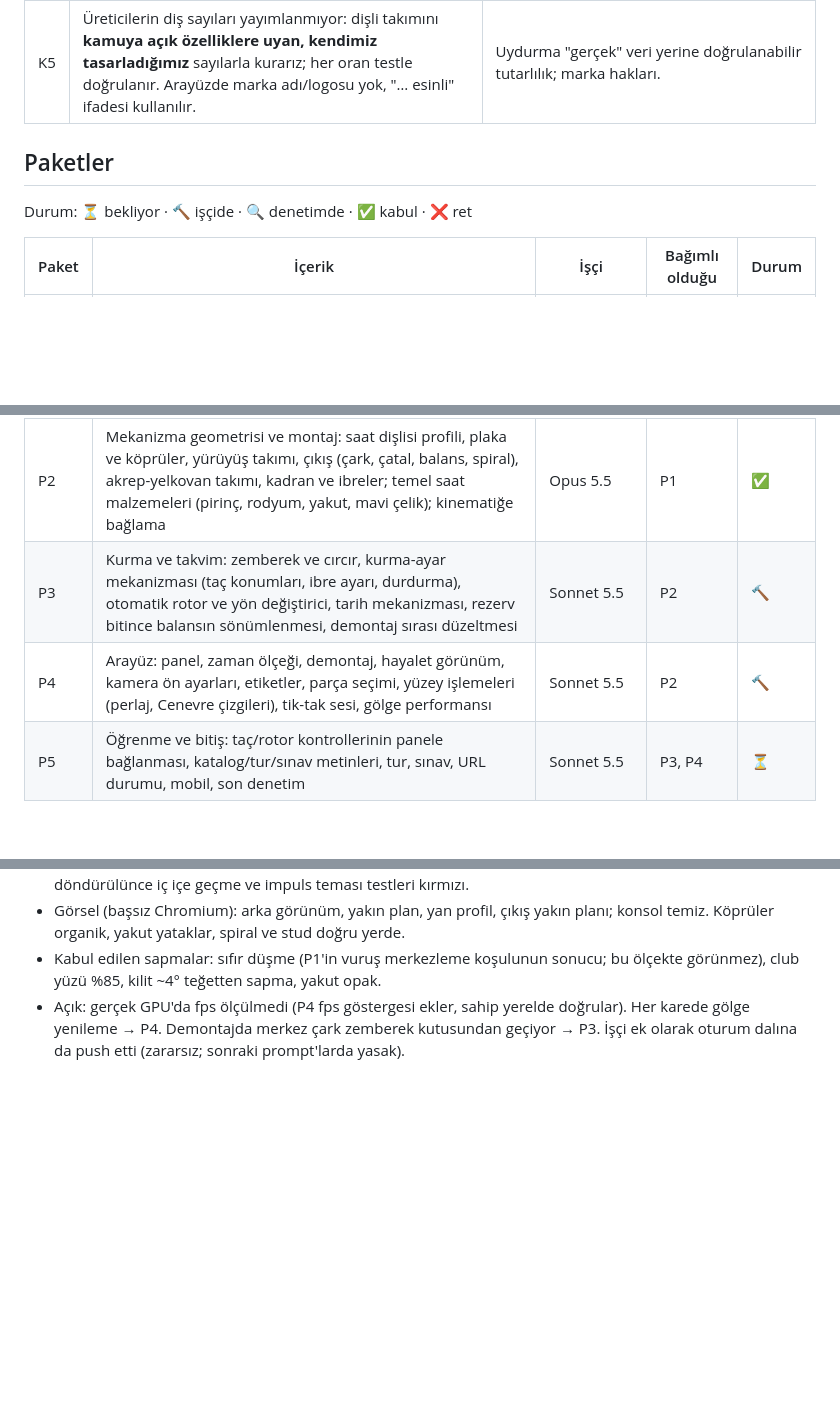
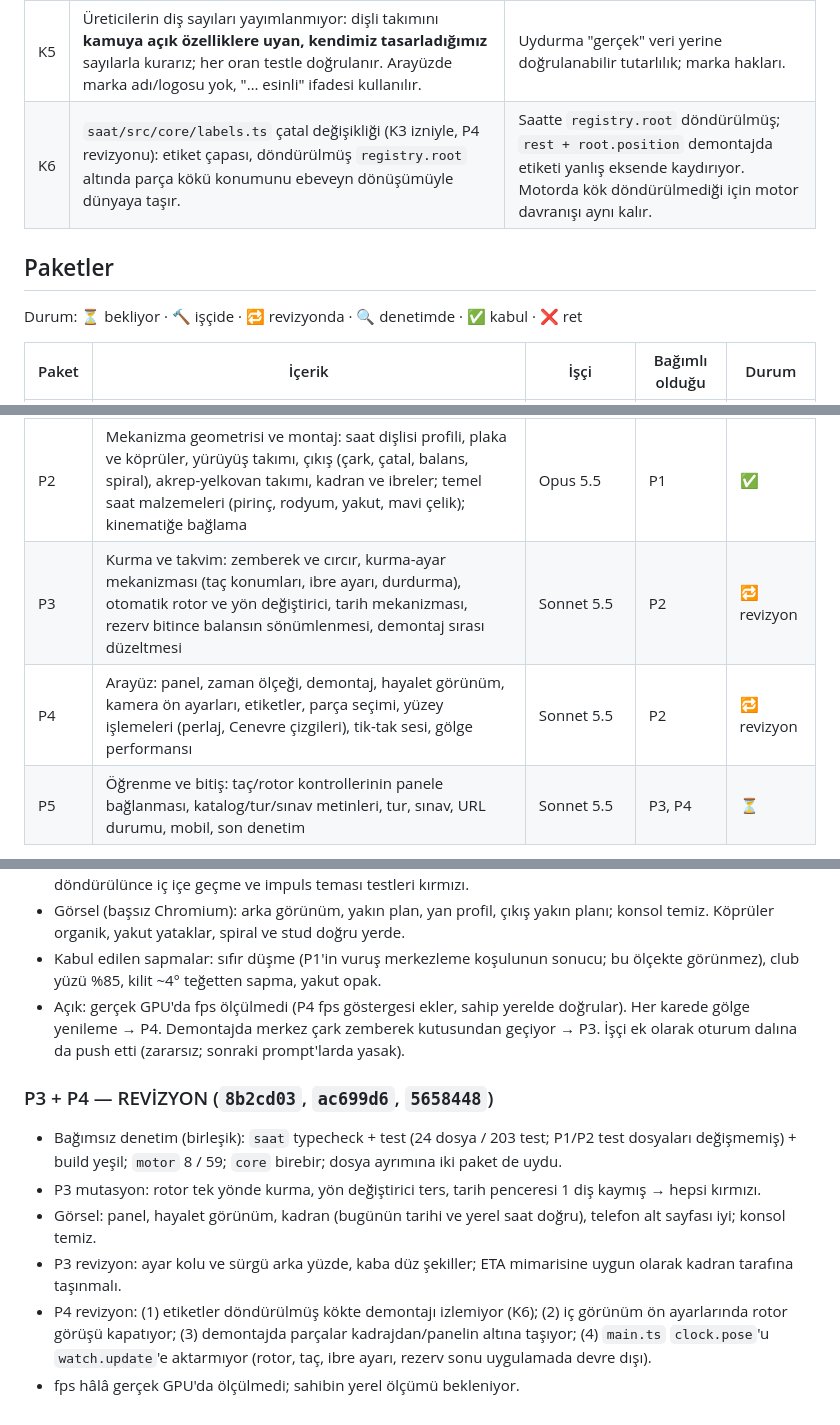
Before and after one commit to Nimueh00/mekanik-modeller, a Markdown page: PLAN.md, 3 parts joined by grey strips. GitHub-like rendering; blank space fills up the shorter version.

Commit message:
docs(plan): P3 ve P4 denetimi — revizyon; K6 (etiket çapası, core çatal değişikliği)
Co-Authored-By: Claude Opus 5.5 <noreply@anthropic.com>
Claude-Session: https://claude.ai/code/session_01BfVkCXAtTJvhtsXqpZCaaG

```diff
--- a/PLAN.md
+++ b/PLAN.md
@@ -16,18 +16,19 @@ Kod `saat/src`, testler `saat/tests` altında. `motor/` klasörüne dokunulmaz.
 | K3 | `saat/src/core` değişikliği yalnızca bir paketin prompt'unda açıkça izin verilirse yapılır ve buraya kaydedilir. | Çatalın izlenebilir kalması. |
 | K4 | Saat tipi (sahip kararı): **güncel otomatik kalibre, Hamilton H-10 / Powermatic 80 ailesinden esinli** (ETA C07 mimarisi): Ø 25,6 mm (11½‴), 21.600 A/s (3 Hz), ~80 saat güç rezervi, merkez saniye, tarih (saat 3), çift yönlü kuran rotor, İsviçre tipi çatal çıkış, antimanyetik spiral. | Sahip güncel Longines / Hamilton mekanizmaları istedi. İkisi de aynı ETA ailesinden; H-10'un 3 Hz'i çıkışı izlemeyi kolaylaştırır. Longines L888 (3,5 Hz, 72 sa, silisyum spiral) ileride bir şartname seçeneği olabilir. |
 | K5 | Üreticilerin diş sayıları yayımlanmıyor: dişli takımını **kamuya açık özelliklere uyan, kendimiz tasarladığımız** sayılarla kurarız; her oran testle doğrulanır. Arayüzde marka adı/logosu yok, "… esinli" ifadesi kullanılır. | Uydurma "gerçek" veri yerine doğrulanabilir tutarlılık; marka hakları. |
+| K6 | `saat/src/core/labels.ts` çatal değişikliği (K3 izniyle, P4 revizyonu): etiket çapası, döndürülmüş `registry.root` altında parça kökü konumunu ebeveyn dönüşümüyle dünyaya taşır. | Saatte `registry.root` döndürülmüş; `rest + root.position` demontajda etiketi yanlış eksende kaydırıyor. Motorda kök döndürülmediği için motor davranışı aynı kalır. |
 
 ## Paketler
 
-Durum: ⏳ bekliyor · 🔨 işçide · 🔍 denetimde · ✅ kabul · ❌ ret
+Durum: ⏳ bekliyor · 🔨 işçide · 🔁 revizyonda · 🔍 denetimde · ✅ kabul · ❌ ret
 
 | Paket | İçerik | İşçi | Bağımlı olduğu | Durum |
 |-------|--------|------|----------------|-------|
 | P0 | İskelet: `saat/` projesi, `core` kopyası, yer tutucu sahne, duman testi | DeepSeek v4.1 flash | — | ✅ |
 | P1 | Şartname + kinematik çekirdek: diş sayıları, oranlar, yerleşim, 3 Hz vuruş, merkez saniye, zaman modeli, 80 sa rezerv, testler | Opus 5.5 | P0 | ✅ |
 | P2 | Mekanizma geometrisi ve montaj: saat dişlisi profili, plaka ve köprüler, yürüyüş takımı, çıkış (çark, çatal, balans, spiral), akrep-yelkovan takımı, kadran ve ibreler; temel saat malzemeleri (pirinç, rodyum, yakut, mavi çelik); kinematiğe bağlama | Opus 5.5 | P1 | ✅ |
-| P3 | Kurma ve takvim: zemberek ve cırcır, kurma-ayar mekanizması (taç konumları, ibre ayarı, durdurma), otomatik rotor ve yön değiştirici, tarih mekanizması, rezerv bitince balansın sönümlenmesi, demontaj sırası düzeltmesi | Sonnet 5.5 | P2 | 🔨 |
-| P4 | Arayüz: panel, zaman ölçeği, demontaj, hayalet görünüm, kamera ön ayarları, etiketler, parça seçimi, yüzey işlemeleri (perlaj, Cenevre çizgileri), tik-tak sesi, gölge performansı | Sonnet 5.5 | P2 | 🔨 |
+| P3 | Kurma ve takvim: zemberek ve cırcır, kurma-ayar mekanizması (taç konumları, ibre ayarı, durdurma), otomatik rotor ve yön değiştirici, tarih mekanizması, rezerv bitince balansın sönümlenmesi, demontaj sırası düzeltmesi | Sonnet 5.5 | P2 | 🔁 revizyon |
+| P4 | Arayüz: panel, zaman ölçeği, demontaj, hayalet görünüm, kamera ön ayarları, etiketler, parça seçimi, yüzey işlemeleri (perlaj, Cenevre çizgileri), tik-tak sesi, gölge performansı | Sonnet 5.5 | P2 | 🔁 revizyon |
 | P5 | Öğrenme ve bitiş: taç/rotor kontrollerinin panele bağlanması, katalog/tur/sınav metinleri, tur, sınav, URL durumu, mobil, son denetim | Sonnet 5.5 | P3, P4 | ⏳ |
 
 Not: Sahip isteğiyle 12 paket 6'ya indirildi (motor 5 fazda bitmişti). Eski P2+P3+P4 → P2; P5+P5b+P5c → P3; P6+P7 → P4; P8+P9 → P5.
@@ -55,3 +56,11 @@ P3 ve P4 aynı dalda paralel: dosya ayrımı — P3 `watch.ts`, `catalog.ts`, `p
 - Görsel (başsız Chromium): arka görünüm, yakın plan, yan profil, çıkış yakın planı; konsol temiz. Köprüler organik, yakut yataklar, spiral ve stud doğru yerde.
 - Kabul edilen sapmalar: sıfır düşme (P1'in vuruş merkezleme koşulunun sonucu; bu ölçekte görünmez), club yüzü %85, kilit ~4° teğetten sapma, yakut opak.
 - Açık: gerçek GPU'da fps ölçülmedi (P4 fps göstergesi ekler, sahip yerelde doğrular). Her karede gölge yenileme → P4. Demontajda merkez çark zemberek kutusundan geçiyor → P3. İşçi ek olarak oturum dalına da push etti (zararsız; sonraki prompt'larda yasak).
+
+### P3 + P4 — REVİZYON (`8b2cd03`, `ac699d6`, `5658448`)
+- Bağımsız denetim (birleşik): `saat` typecheck + test (24 dosya / 203 test; P1/P2 test dosyaları değişmemiş) + build yeşil; `motor` 8 / 59; `core` birebir; dosya ayrımına iki paket de uydu.
+- P3 mutasyon: rotor tek yönde kurma, yön değiştirici ters, tarih penceresi 1 diş kaymış → hepsi kırmızı.
+- Görsel: panel, hayalet görünüm, kadran (bugünün tarihi ve yerel saat doğru), telefon alt sayfası iyi; konsol temiz.
+- P3 revizyon: ayar kolu ve sürgü arka yüzde, kaba düz şekiller; ETA mimarisine uygun olarak kadran tarafına taşınmalı.
+- P4 revizyon: (1) etiketler döndürülmüş kökte demontajı izlemiyor (K6); (2) iç görünüm ön ayarlarında rotor görüşü kapatıyor; (3) demontajda parçalar kadrajdan/panelin altına taşıyor; (4) `main.ts` `clock.pose`'u `watch.update`'e aktarmıyor (rotor, taç, ibre ayarı, rezerv sonu uygulamada devre dışı).
+- fps hâlâ gerçek GPU'da ölçülmedi; sahibin yerel ölçümü bekleniyor.
```
